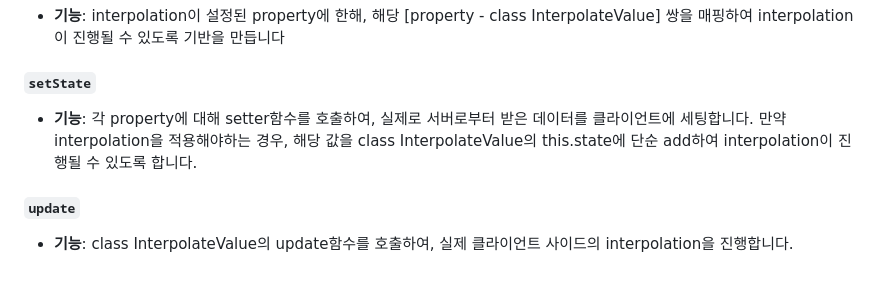
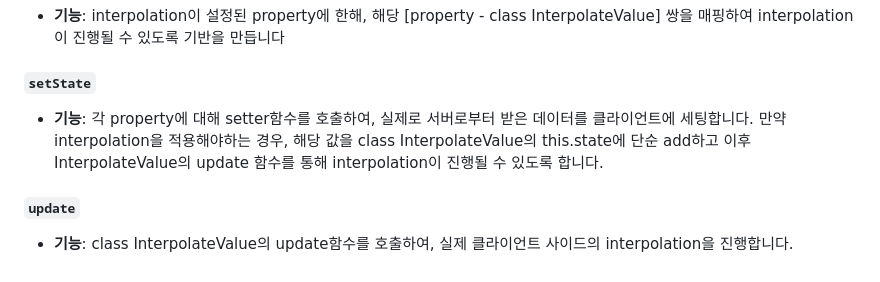
Before and after one commit to jungle-escape/jungle-escape, a Markdown page: README.md, the part around the change. Drawn GitHub-style.

```diff
--- a/README.md
+++ b/README.md
@@ -192,6 +192,6 @@
 ##### `postInitialize`
 - **기능**: interpolation이 설정된 property에 한해, 해당 [property - class InterpolateValue] 쌍을 매핑하여 interpolation이 진행될 수 있도록 기반을 만듭니다
 ##### `setState`
-- **기능**: 각 property에 대해 setter함수를 호출하여, 실제로 서버로부터 받은 데이터를 클라이언트에 세팅합니다. 만약 interpolation을 적용해야하는 경우, 해당 값을 class InterpolateValue의 this.state에 단순 add하여 interpolation이 진행될 수 있도록 합니다.
+- **기능**: 각 property에 대해 setter함수를 호출하여, 실제로 서버로부터 받은 데이터를 클라이언트에 세팅합니다. 만약 interpolation을 적용해야하는 경우, 해당 값을 class InterpolateValue의 this.state에 단순 add하고 이후 InterpolateValue의 update 함수를 통해 interpolation이 진행될 수 있도록 합니다.
 ##### `update`
 - **기능**: class InterpolateValue의 update함수를 호출하여, 실제 클라이언트 사이드의 interpolation을 진행합니다.
```
